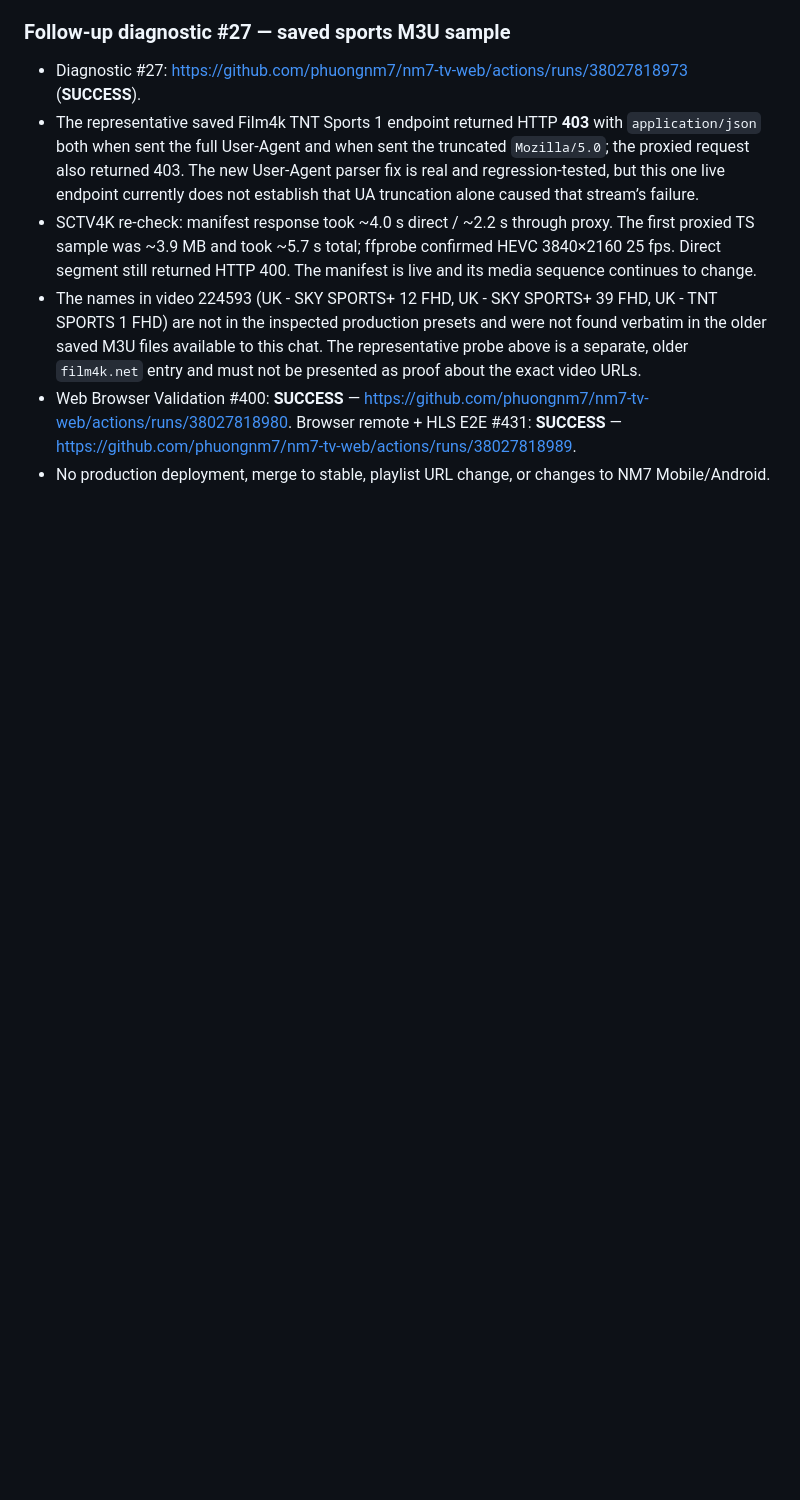
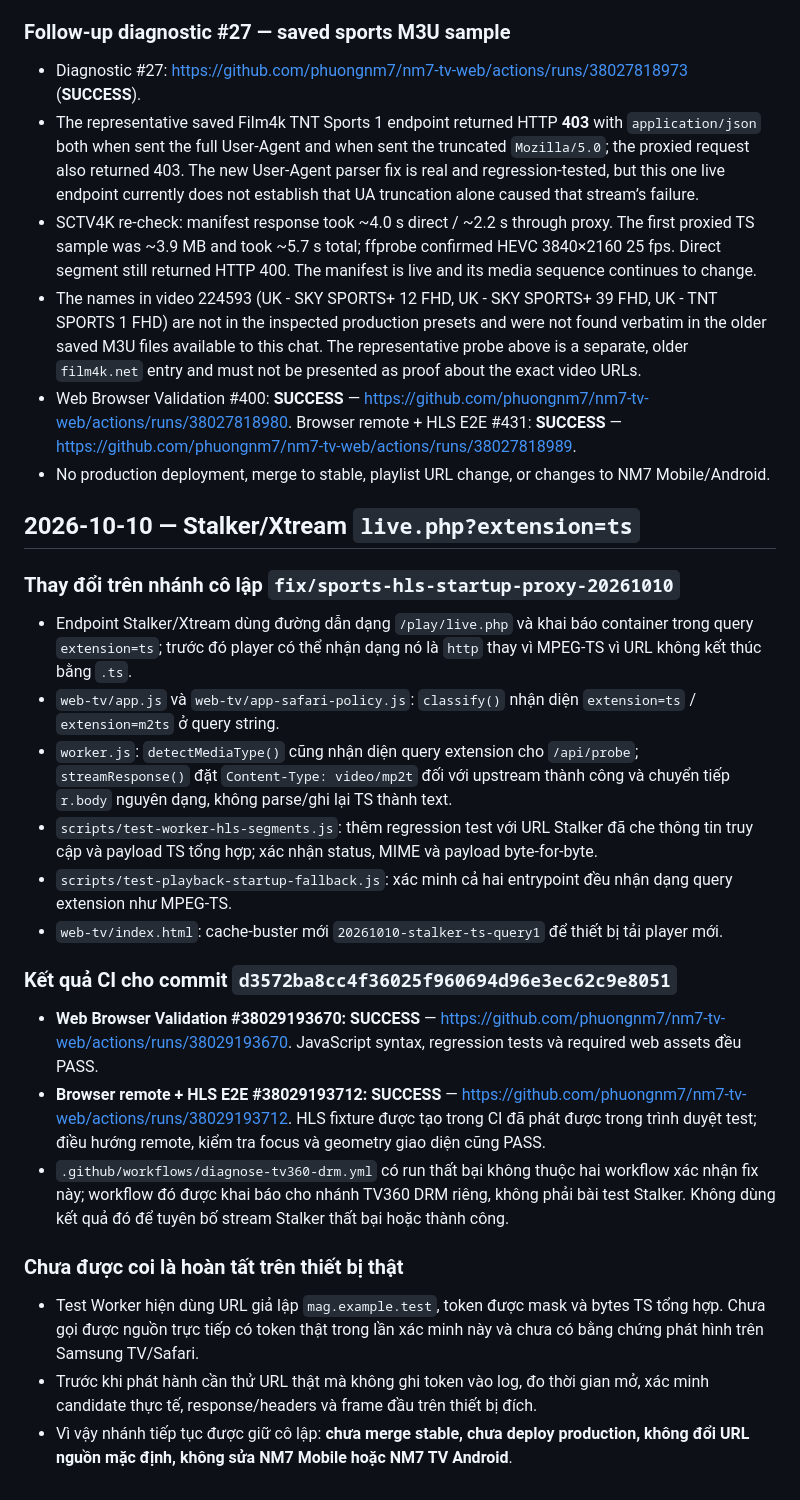
Before and after one commit to phuongnm7/nm7-tv-web, a Markdown page: PROGRESS.md, the part around the change. Drawn GitHub-style; blank space fills up the shorter version.

Commit message:
docs: record Stalker TS query fix and CI results

```diff
--- a/PROGRESS.md
+++ b/PROGRESS.md
@@ -559,3 +559,27 @@ Nhánh: `fix/sports-hls-startup-proxy-20261010`. **Chưa merge vào stable và c
 - The names in video 224593 (UK - SKY SPORTS+ 12 FHD, UK - SKY SPORTS+ 39 FHD, UK - TNT SPORTS 1 FHD) are not in the inspected production presets and were not found verbatim in the older saved M3U files available to this chat. The representative probe above is a separate, older `film4k.net` entry and must not be presented as proof about the exact video URLs.
 - Web Browser Validation #400: **SUCCESS** — https://github.com/phuongnm7/nm7-tv-web/actions/runs/38027818980. Browser remote + HLS E2E #431: **SUCCESS** — https://github.com/phuongnm7/nm7-tv-web/actions/runs/38027818989.
 - No production deployment, merge to stable, playlist URL change, or changes to NM7 Mobile/Android.
+
+
+## 2026-10-10 — Stalker/Xtream `live.php?extension=ts`
+
+### Thay đổi trên nhánh cô lập `fix/sports-hls-startup-proxy-20261010`
+
+- Endpoint Stalker/Xtream dùng đường dẫn dạng `/play/live.php` và khai báo container trong query `extension=ts`; trước đó player có thể nhận dạng nó là `http` thay vì MPEG-TS vì URL không kết thúc bằng `.ts`.
+- `web-tv/app.js` và `web-tv/app-safari-policy.js`: `classify()` nhận diện `extension=ts` / `extension=m2ts` ở query string.
+- `worker.js`: `detectMediaType()` cũng nhận diện query extension cho `/api/probe`; `streamResponse()` đặt `Content-Type: video/mp2t` đối với upstream thành công và chuyển tiếp `r.body` nguyên dạng, không parse/ghi lại TS thành text.
+- `scripts/test-worker-hls-segments.js`: thêm regression test với URL Stalker đã che thông tin truy cập và payload TS tổng hợp; xác nhận status, MIME và payload byte-for-byte.
+- `scripts/test-playback-startup-fallback.js`: xác minh cả hai entrypoint đều nhận dạng query extension như MPEG-TS.
+- `web-tv/index.html`: cache-buster mới `20261010-stalker-ts-query1` để thiết bị tải player mới.
+
+### Kết quả CI cho commit `d3572ba8cc4f36025f960694d96e3ec62c9e8051`
+
+- **Web Browser Validation #38029193670: SUCCESS** — https://github.com/phuongnm7/nm7-tv-web/actions/runs/38029193670. JavaScript syntax, regression tests và required web assets đều PASS.
+- **Browser remote + HLS E2E #38029193712: SUCCESS** — https://github.com/phuongnm7/nm7-tv-web/actions/runs/38029193712. HLS fixture được tạo trong CI đã phát được trong trình duyệt test; điều hướng remote, kiểm tra focus và geometry giao diện cũng PASS.
+- `.github/workflows/diagnose-tv360-drm.yml` có run thất bại không thuộc hai workflow xác nhận fix này; workflow đó được khai báo cho nhánh TV360 DRM riêng, không phải bài test Stalker. Không dùng kết quả đó để tuyên bố stream Stalker thất bại hoặc thành công.
+
+### Chưa được coi là hoàn tất trên thiết bị thật
+
+- Test Worker hiện dùng URL giả lập `mag.example.test`, token được mask và bytes TS tổng hợp. Chưa gọi được nguồn trực tiếp có token thật trong lần xác minh này và chưa có bằng chứng phát hình trên Samsung TV/Safari.
+- Trước khi phát hành cần thử URL thật mà không ghi token vào log, đo thời gian mở, xác minh candidate thực tế, response/headers và frame đầu trên thiết bị đích.
+- Vì vậy nhánh tiếp tục được giữ cô lập: **chưa merge stable, chưa deploy production, không đổi URL nguồn mặc định, không sửa NM7 Mobile hoặc NM7 TV Android**.
```
